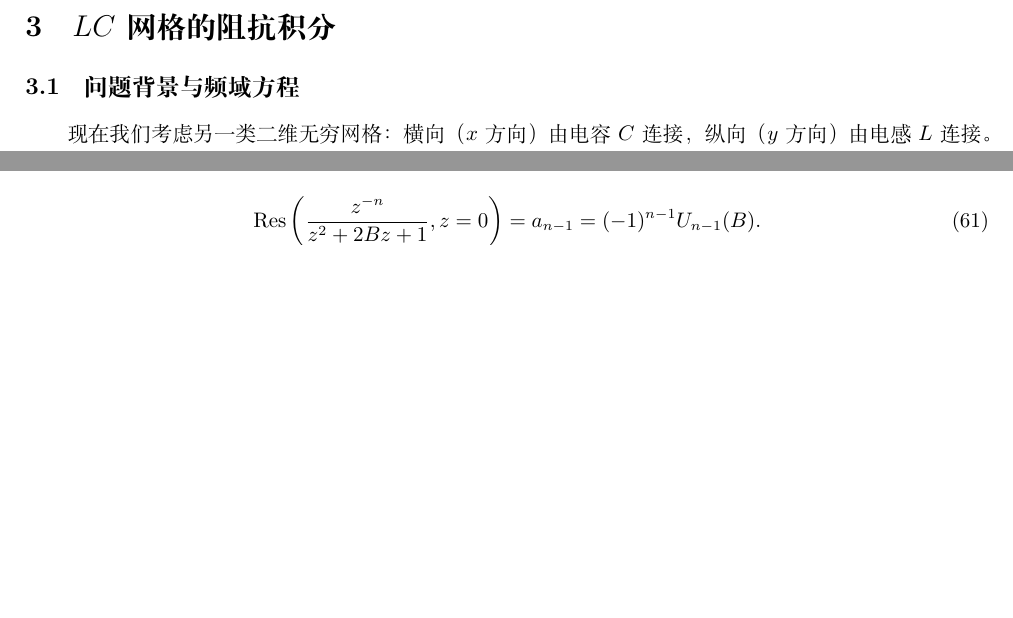
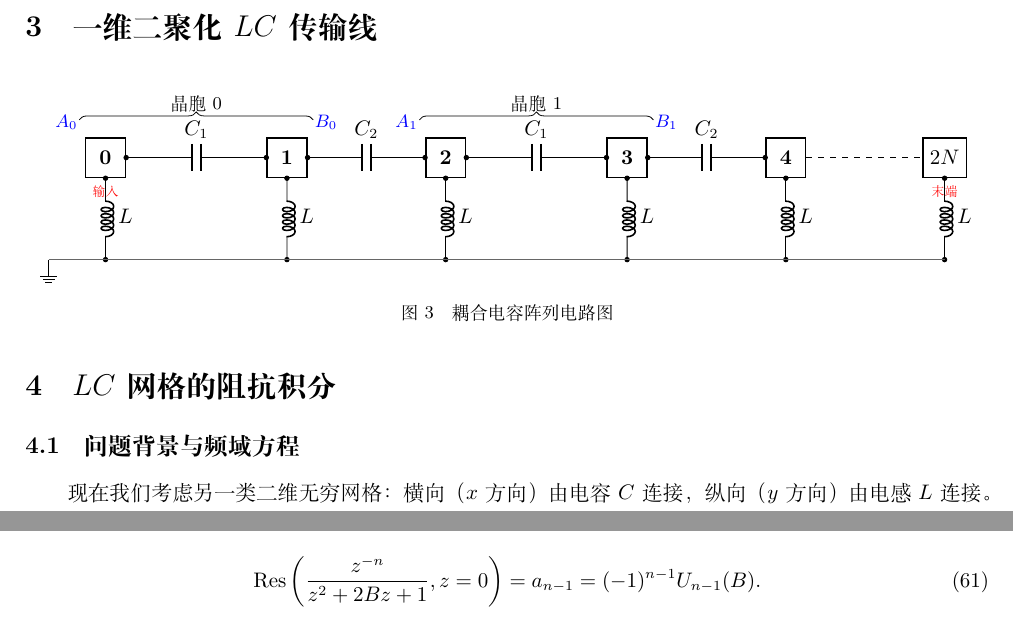
Before and after one commit to Xiaotao-Wang/electronic_paper, a LaTeX paper (final_total_report/total.tex): two parts of pages 5 and 11 of 14 before the commit and two parts of pages 5 and 12 of 14 after it, joined at a grey line, cut at the place of the change, the shorter picture padded with empty space. Compiled offline with XeLaTeX.

Commit message:
劲爆图像

```diff
--- a/final_total_report/total.tex
+++ b/final_total_report/total.tex
@@ -298,9 +298,86 @@
   \label{fig:zzl}
 \end{figure}
 
+\section{一维二聚化$LC$传输线}
+\begin{figure}[H]
+    \centering
+    \begin{circuitikz}[
+        scale=1.0,
+        every capacitor/.style={thick, capacitors/scale=0.7},
+        box/.style={draw, minimum width=0.7cm, minimum height=0.7cm, thick, font=\bfseries},
+    ]
+        % 地线
 
 
+        \def\y{-2.2}
+        \def\gap{3.2}      % 晶胞内间距（A到B）
+        \def\couple{2.8}   % 晶胞间间距（B到下一个A）
 
+        % ========== 晶胞0 ==========
+        % A0 (节点0)
+        \node[box] (N0) at (2,\y) {0};
+        % 对地电容 L：从box底部连接到地线
+        \draw (N0.south) to[L, l=$L$, *-*] (2,-4);
+        \node[blue, font=\small, anchor=south east] at (N0.north west) {$A_0$};
+        \node[red, font=\scriptsize, anchor=north] at (N0.south) {输入};
+
+        % B0 (节点1)
+        \node[box] (N1) at (2+\gap,\y) {1};
+        \draw (N1.south) to[L, l=$L$, *-*] (2+\gap,-4);
+        \node[blue, font=\small, anchor=south west] at (N1.north east) {$B_0$};
+
+        % 晶胞内耦合电容 C1
+        \draw (N0.east) to[C, l=$C_1$, *-*] (N1.west);
+
+        % ========== 晶胞间耦合 ==========
+        \pgfmathsetmacro{\xA}{2+\gap+\couple}
+        % 晶胞间耦合电容 C2
+        \node[box] (N2) at (\xA,\y) {2};
+        \draw (N1.east) to[C, l=$C_2$, *-*] (N2.west);
+
+        % ========== 晶胞1 ==========
+        % A1 (节点2)
+
+        \draw (N2.south) to[L, l=$L$, *-*] (\xA,-4);
+        \node[blue, font=\small, anchor=south east] at (N2.north west) {$A_1$};
+
+        % B1 (节点3)
+        \node[box] (N3) at (\xA+\gap,\y) {3};
+        \draw (N3.south) to[L, l=$L$, *-*] (\xA+\gap,-4);
+        \node[blue, font=\small, anchor=south west] at (N3.north east) {$B_1$};
+
+        % 晶胞内耦合电容 C1
+        \draw (N2.east) to[C, l=$C_1$, *-*] (N3.west);
+
+        % ========== 末端节点4 ==========
+        \pgfmathsetmacro{\xB}{\xA+\gap+\couple}
+        % 晶胞间耦合电容 C2
+        \node[box] (N4) at (\xB,\y) {4};
+        \draw (N3.east) to[C, l=$C_2$, *-*] (N4.west);
+
+        \draw (N4.south) to[L, l=$L$, *-*] (\xB,-4);
+
+        % 晶胞分组标注
+        \draw[decorate, decoration={brace, amplitude=4pt}]
+            ($(N0.north west)+(-0.1,0.3)$) -- ($(N1.north east)+(0.1,0.3)$)
+            node[midway, above, font=\small] {晶胞0};
+        \draw[decorate, decoration={brace, amplitude=4pt}]
+            ($(N2.north west)+(-0.1,0.3)$) -- ($(N3.north east)+(0.1,0.3)$)
+            node[midway, above, font=\small] {晶胞1};
+
+        \pgfmathsetmacro{\xC}{\xB+\couple}
+        \node[box] (NN) at (\xC,\y) {$2N$};
+        \draw[dashed] (N4.east) -- (NN.west);
+        \node[red, font=\scriptsize, anchor=north] at (NN.south) {末端};
+        \draw (NN.south) to[L, l=$L$, *-*] (\xC,-4);
+
+        \draw[thick, color=black!60] (1,-4) -- (\xC,-4);
+        \draw (1,-4) node[ground]{};
+
+    \end{circuitikz}
+    \caption{耦合电容阵列电路图}
+    \label{fig:4}
+\end{figure}
 
 
 
```
Also changed, not shown: final_total_report/total.pdf, final_total_report/total.tex (6 more changed lines), 5 other files.
